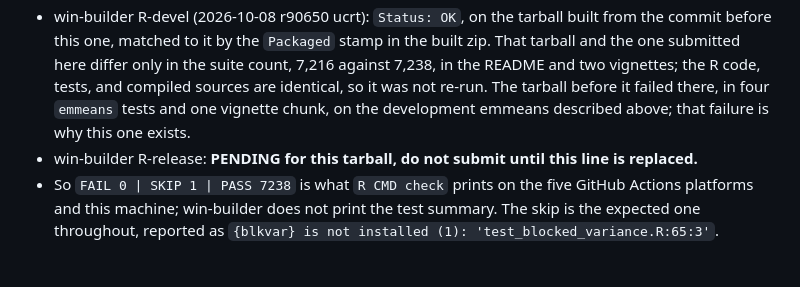
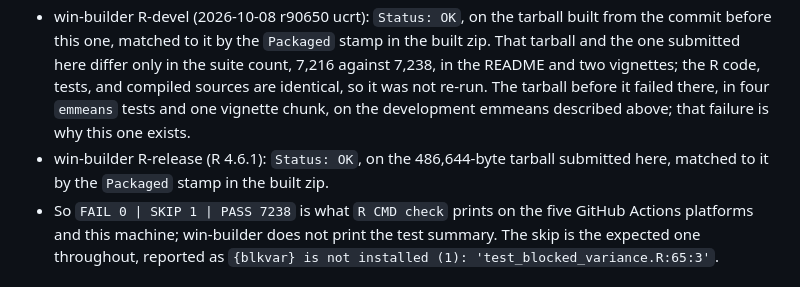
Before and after one commit to DeclareDesign/estimatr, a Markdown page: cran-comments.md, the part around the change. Drawn GitHub-style.

Commit message:
Record the R-release win-builder result
Co-Authored-By: Claude Opus 5.5 <noreply@anthropic.com>

```diff
--- a/cran-comments.md
+++ b/cran-comments.md
@@ -10,7 +10,7 @@ This version was written by the maintainers working with AI assistance (Claude,
 * GitHub Actions: ubuntu-latest (devel, release, oldrel-1), macOS-latest (release), windows-latest (release). All five green at `FAIL 0 | SKIP 1 | PASS 7238` (run 37878438151), read per job. R-devel alone reports two test warnings, both raised inside `clubSandwich::vcovCR()` on an `mlm` fit that a test uses as its reference value ("Replacing special names '.Dimnames' is deprecated"); they come from clubSandwich, not from estimatr.
 * One test block skips by design, worth 18 assertions: the check that `blkvar`'s recorded values are still what `blkvar` and randomizr produce, that package being available only from GitHub. The 12 assertions comparing estimatr against the recording read the fixture and do not skip, on CRAN or anywhere else.
 * win-builder R-devel (2026-10-08 r90650 ucrt): `Status: OK`, on the tarball built from the commit before this one, matched to it by the `Packaged` stamp in the built zip. That tarball and the one submitted here differ only in the suite count, 7,216 against 7,238, in the README and two vignettes; the R code, tests, and compiled sources are identical, so it was not re-run. The tarball before it failed there, in four `emmeans` tests and one vignette chunk, on the development emmeans described above; that failure is why this one exists.
-* win-builder R-release: **PENDING for this tarball, do not submit until this line is replaced.**
+* win-builder R-release (R 4.6.1): `Status: OK`, on the 486,644-byte tarball submitted here, matched to it by the `Packaged` stamp in the built zip.
 * So `FAIL 0 | SKIP 1 | PASS 7238` is what `R CMD check` prints on the five GitHub Actions platforms and this machine; win-builder does not print the test summary. The skip is the expected one throughout, reported as `{blkvar} is not installed (1): 'test_blocked_variance.R:65:3'`.
 
 ## R CMD check results
```
